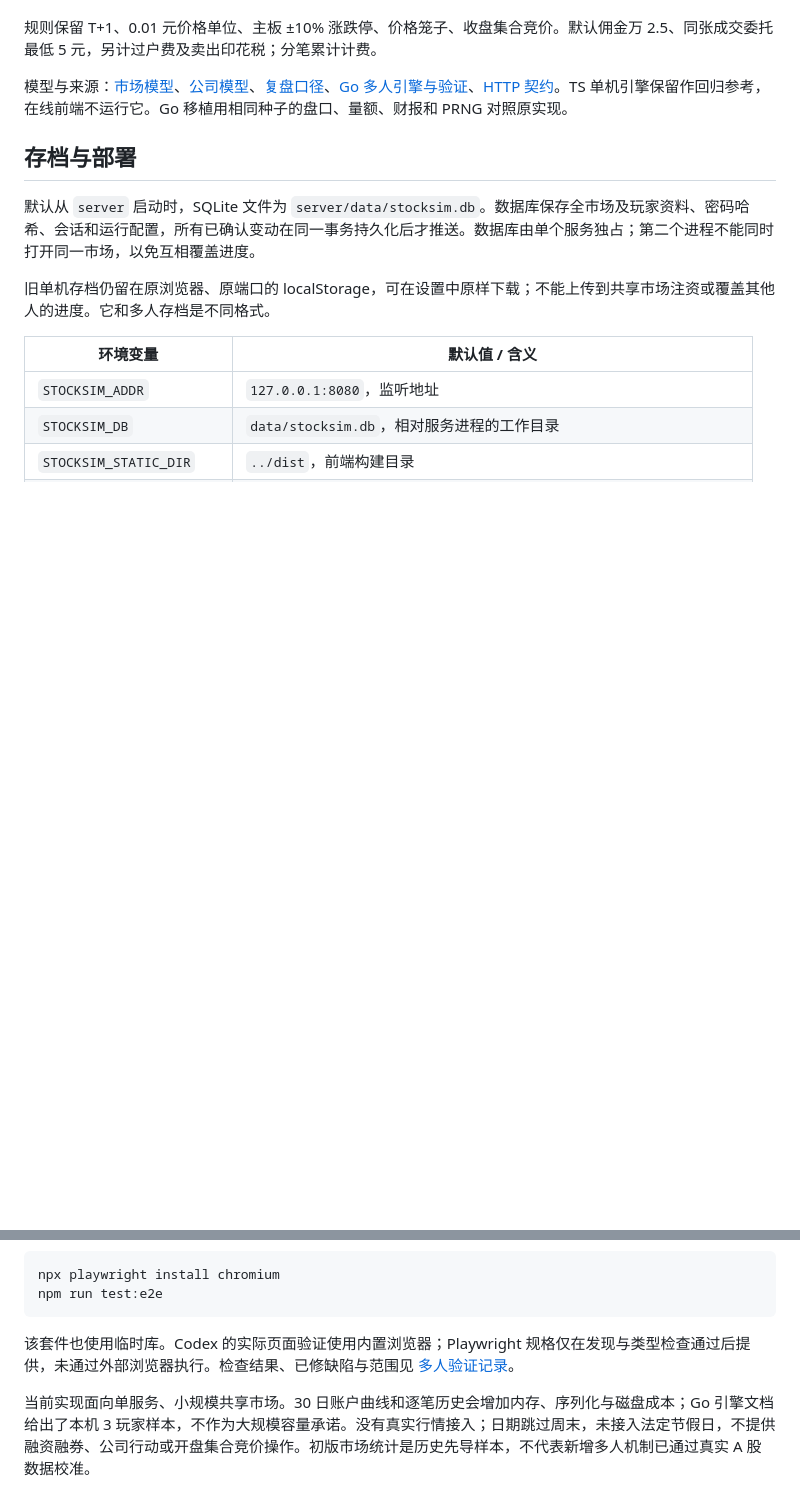
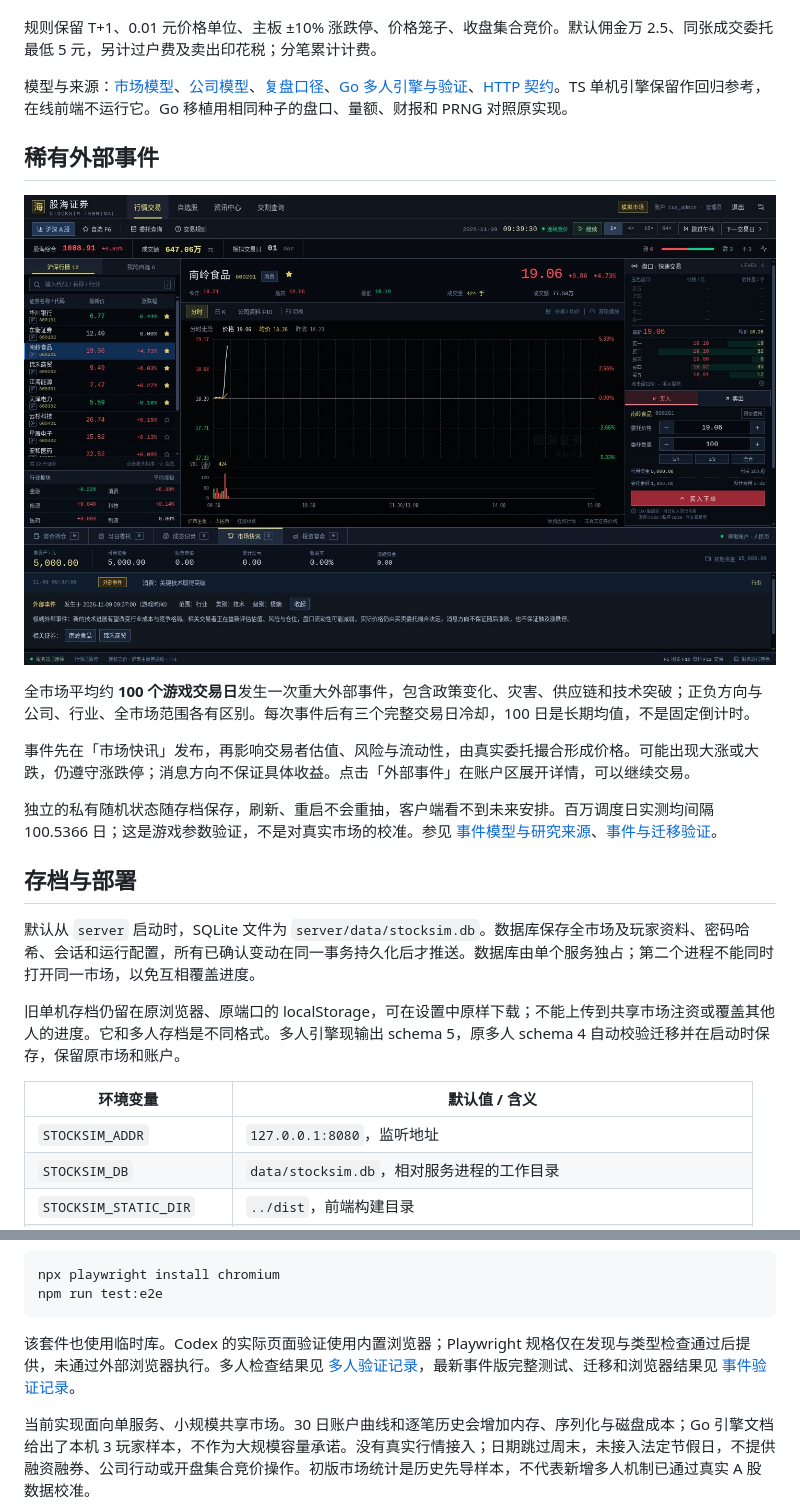
Before and after one commit to Leonmmcoset/StockSim, a Markdown page: README.md, 2 parts joined by grey strips. Rendered like a GitHub page; pictures changed too: docs/external-events-preview.png (added); blank space fills up the shorter version.

Commit message:
docs: record event calibration checks and schema migration evidence

````diff
--- a/README.md
+++ b/README.md
@@ -52,11 +52,21 @@ npm run dev
 
 模型与来源：[市场模型](docs/market-model.md)、[公司模型](docs/fundamentals-model.md)、[复盘口径](docs/investment-review-model.md)、[Go 多人引擎与验证](docs/go-engine-contract.md)、[HTTP 契约](docs/multiplayer-api.md)。TS 单机引擎保留作回归参考，在线前端不运行它。Go 移植用相同种子的盘口、量额、财报和 PRNG 对照原实现。
 
+## 稀有外部事件
+
+![外部事件与真实行情（临时测试场景）](docs/external-events-preview.png)
+
+全市场平均约 **100 个游戏交易日**发生一次重大外部事件，包含政策变化、灾害、供应链和技术突破；正负方向与公司、行业、全市场范围各有区别。每次事件后有三个完整交易日冷却，100 日是长期均值，不是固定倒计时。
+
+事件先在「市场快讯」发布，再影响交易者估值、风险与流动性，由真实委托撮合形成价格。可能出现大涨或大跌，仍遵守涨跌停；消息方向不保证具体收益。点击「外部事件」在账户区展开详情，可以继续交易。
+
+独立的私有随机状态随存档保存，刷新、重启不会重抽，客户端看不到未来安排。百万调度日实测均间隔 100.5366 日；这是游戏参数验证，不是对真实市场的校准。参见 [事件模型与研究来源](docs/external-events-model.md)、[事件与迁移验证](docs/external-events-verification.md)。
+
 ## 存档与部署
 
 默认从 `server` 启动时，SQLite 文件为 `server/data/stocksim.db`。数据库保存全市场及玩家资料、密码哈希、会话和运行配置，所有已确认变动在同一事务持久化后才推送。数据库由单个服务独占；第二个进程不能同时打开同一市场，以免互相覆盖进度。
 
-旧单机存档仍留在原浏览器、原端口的 localStorage，可在设置中原样下载；不能上传到共享市场注资或覆盖其他人的进度。它和多人存档是不同格式。
+旧单机存档仍留在原浏览器、原端口的 localStorage，可在设置中原样下载；不能上传到共享市场注资或覆盖其他人的进度。它和多人存档是不同格式。多人引擎现输出 schema 5，原多人 schema 4 自动校验迁移并在启动时保存，保留原市场和账户。
 
 | 环境变量 | 默认值 / 含义 |
 | --- | --- |
@@ -97,7 +107,7 @@ npx playwright install chromium
 npm run test:e2e
 ```
 
-该套件也使用临时库。Codex 的实际页面验证使用内置浏览器；Playwright 规格仅在发现与类型检查通过后提供，未通过外部浏览器执行。检查结果、已修缺陷与范围见 [多人验证记录](docs/multiplayer-verification.md)。
+该套件也使用临时库。Codex 的实际页面验证使用内置浏览器；Playwright 规格仅在发现与类型检查通过后提供，未通过外部浏览器执行。多人检查结果见 [多人验证记录](docs/multiplayer-verification.md)，最新事件版完整测试、迁移和浏览器结果见 [事件验证记录](docs/external-events-verification.md)。
 
 当前实现面向单服务、小规模共享市场。30 日账户曲线和逐笔历史会增加内存、序列化与磁盘成本；Go 引擎文档给出了本机 3 玩家样本，不作为大规模容量承诺。没有真实行情接入；日期跳过周末，未接入法定节假日，不提供融资融券、公司行动或开盘集合竞价操作。初版市场统计是历史先导样本，不代表新增多人机制已通过真实 A 股数据校准。
 
````
Also changed, not shown: docs/external-events-verification.md (added, +53 -0 lines), docs/multiplayer-api.md (+2 -0 lines), 1 other file.
